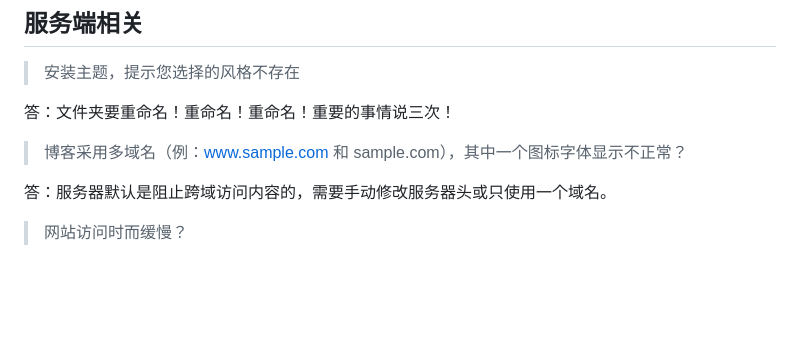
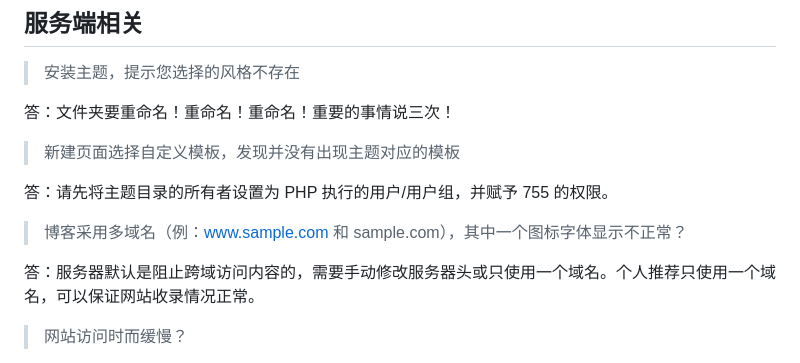
Before and after one commit to Dreamer-Paul/Docs, a Markdown page: single/README.md, the part around one of its changes. Rendered like a GitHub page; blank space fills up the shorter version.

Commit message:
Update Single & Fantasy Docs
关于自定义模板无法获取的问题

```diff
--- a/single/README.md
+++ b/single/README.md
@@ -162,9 +162,13 @@ body::before{
 
 答：文件夹要重命名！重命名！重命名！重要的事情说三次！
 
+> 新建页面选择自定义模板，发现并没有出现主题对应的模板
+
+答：请先将主题目录的所有者设置为 PHP 执行的用户/用户组，并赋予 755 的权限。
+
 > 博客采用多域名（例：www.sample.com 和 sample.com），其中一个图标字体显示不正常？
 
-答：服务器默认是阻止跨域访问内容的，需要手动修改服务器头或只使用一个域名。
+答：服务器默认是阻止跨域访问内容的，需要手动修改服务器头或只使用一个域名。个人推荐只使用一个域名，可以保证网站收录情况正常。
 
 > 网站访问时而缓慢？
 
```
Also changed, not shown: other parts of single/README.md (+1 -1 lines), 1 other file.
